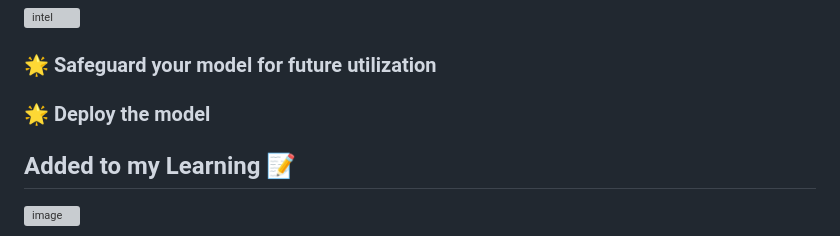
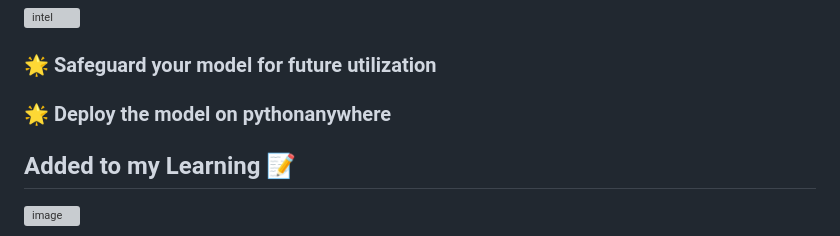
Before and after one commit to nayandiniii/SilverCure, a Markdown page: README.md, the part around the change. Drawn GitHub-style; grey boxes are pictures that could not be loaded.

```diff
--- a/README.md
+++ b/README.md
@@ -43,7 +43,7 @@ Lung cancer prediction using 9 machine learning classification models using Scik
 ![intel](https://user-images.githubusercontent.com/72274851/218504609-585bcebe-5101-4477-bdd2-3a1ba13a64a8.png)
 
 ### 🌟 Safeguard your model for future utilization
-### 🌟 Deploy the model
+### 🌟 Deploy the model on pythonanywhere
 
 ## Added to my Learning 📝
 
```
